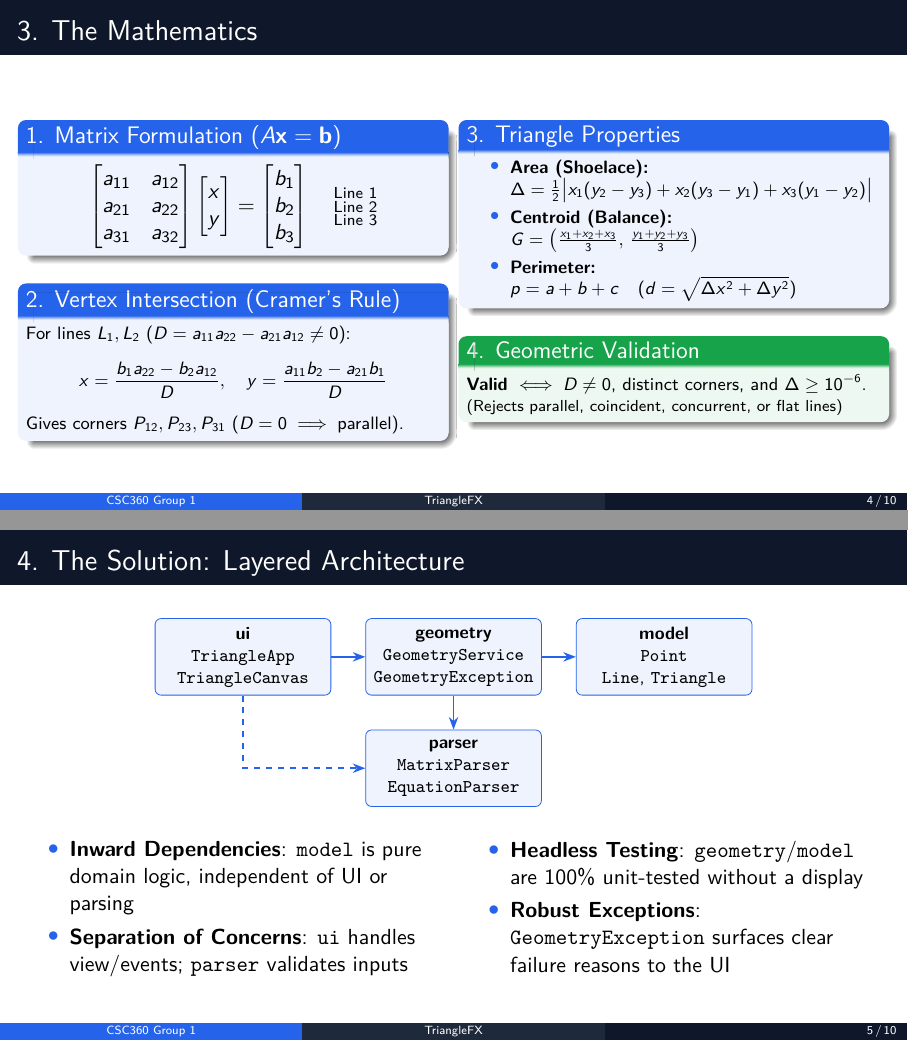
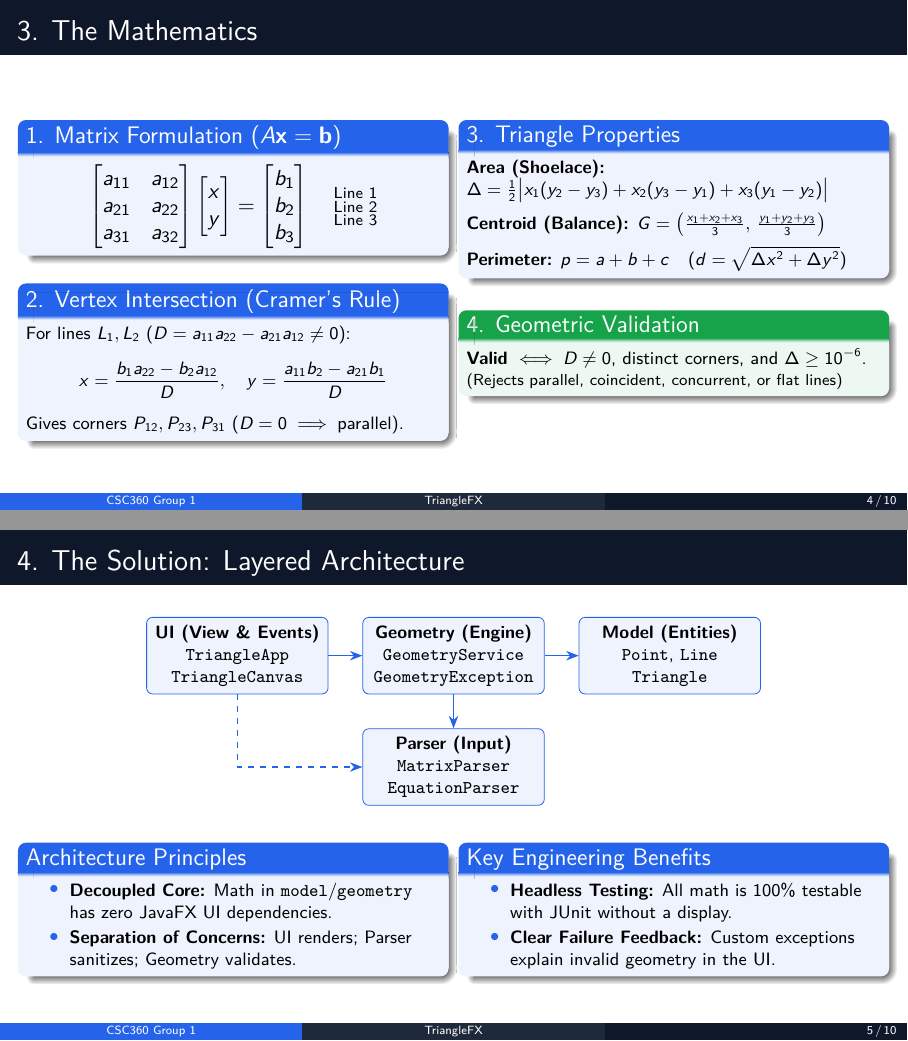
Before and after one commit to Devang280904/CSC360-Group1, LaTeX slides (docs/presentation/TriangleFX_Presentation.tex): pages 4 and 5 of 10, joined at a grey line. Compiled offline with pdfLaTeX.

Commit message:
docs: update layout and text formatting in TriangleFX presentation slides

```diff
--- a/docs/presentation/TriangleFX_Presentation.tex
+++ b/docs/presentation/TriangleFX_Presentation.tex
@@ -167,16 +167,11 @@
     \column{0.48\textwidth}
       \begin{block}{3. Triangle Properties}
         \footnotesize
-        \begin{itemize}\setlength{\itemsep}{3pt}\setlength{\parskip}{0pt}
-          \item \textbf{Area (Shoelace):}\\
-                $\Delta = \tfrac{1}{2}\bigl|x_1(y_2-y_3) + x_2(y_3-y_1) + x_3(y_1-y_2)\bigr|$
-          \item \textbf{Centroid (Balance):}\\
-                $G = \bigl(\tfrac{x_1 + x_2 + x_3}{3}, \, \tfrac{y_1 + y_2 + y_3}{3}\bigr)$
-          \item \textbf{Perimeter:}\\
-                $p = a + b + c \quad (d = \sqrt{\Delta x^2 + \Delta y^2})$
-        \end{itemize}
+        \textbf{Area (Shoelace):} $\Delta = \tfrac{1}{2}\bigl|x_1(y_2-y_3) + x_2(y_3-y_1) + x_3(y_1-y_2)\bigr|$\\[4pt]
+        \textbf{Centroid (Balance):} $G = \bigl(\tfrac{x_1 + x_2 + x_3}{3}, \, \tfrac{y_1 + y_2 + y_3}{3}\bigr)$\\[4pt]
+        \textbf{Perimeter:} $p = a + b + c \quad (d = \sqrt{\Delta x^2 + \Delta y^2})$
       \end{block}
-      \vspace{2pt}
+      \vspace{4pt}
       \begin{exampleblock}{4. Geometric Validation}
         \footnotesize
         \textbf{Valid} $\iff D \neq 0$, distinct corners, and $\Delta \ge 10^{-6}$.\\[1pt]
@@ -191,30 +186,37 @@
   \begin{tikzpicture}[
       node distance=6mm,
       layer/.style={draw=tfxblue,fill=tfxblue!8,rounded corners=3pt,align=center,
-                    minimum width=3.1cm,minimum height=1.35cm,font=\footnotesize},
+                    minimum width=3.2cm,minimum height=1.35cm,font=\footnotesize},
       arr/.style={-{Stealth[length=2.2mm]},thick,tfxblue}]
-    \node[layer] (ui)    {\textbf{ui}\\ \texttt{TriangleApp}\\ \texttt{TriangleCanvas}};
-    \node[layer,right=of ui]    (svc)   {\textbf{geometry}\\ \texttt{GeometryService}\\ \texttt{GeometryException}};
-    \node[layer,right=of svc]   (model) {\textbf{model}\\ \texttt{Point}\\ \texttt{Line}, \texttt{Triangle}};
-    \node[layer,below=of svc]   (parse) {\textbf{parser}\\ \texttt{MatrixParser}\\ \texttt{EquationParser}};
+    \node[layer] (ui)    {\textbf{UI (View \& Events)}\\ \texttt{TriangleApp}\\ \texttt{TriangleCanvas}};
+    \node[layer,right=of ui]    (svc)   {\textbf{Geometry (Engine)}\\ \texttt{GeometryService}\\ \texttt{GeometryException}};
+    \node[layer,right=of svc]   (model) {\textbf{Model (Entities)}\\ \texttt{Point}, \texttt{Line}\\ \texttt{Triangle}};
+    \node[layer,below=of svc]   (parse) {\textbf{Parser (Input)}\\ \texttt{MatrixParser}\\ \texttt{EquationParser}};
     \draw[arr] (ui)--(svc);
     \draw[arr] (svc)--(model);
     \draw[arr] (svc)--(parse);
     \draw[arr,dashed] (ui.south) |- (parse.west);
   \end{tikzpicture}
 
-  \vspace{2mm}
+  \vspace{1mm}
   \begin{columns}[T]
     \column{0.48\textwidth}
-      \begin{itemize}
-        \item \textbf{Inward Dependencies}: \texttt{model} is pure domain logic, independent of UI or parsing
-        \item \textbf{Separation of Concerns}: \texttt{ui} handles view/events; \texttt{parser} validates inputs
-      \end{itemize}
+      \begin{block}{Architecture Principles}
+        \footnotesize
+        \begin{itemize}\setlength{\itemsep}{2pt}\setlength{\parskip}{0pt}
+          \item \textbf{Decoupled Core:} Math in \texttt{model}/\texttt{geometry} has zero JavaFX UI dependencies.
+          \item \textbf{Separation of Concerns:} UI renders; Parser sanitizes; Geometry validates.
+        \end{itemize}
+      \end{block}
+
     \column{0.48\textwidth}
-      \begin{itemize}
-        \item \textbf{Headless Testing}: \texttt{geometry}/\texttt{model} are 100\% unit-tested without a display
-        \item \textbf{Robust Exceptions}: \texttt{GeometryException} surfaces clear failure reasons to the UI
-      \end{itemize}
+      \begin{block}{Key Engineering Benefits}
+        \footnotesize
+        \begin{itemize}\setlength{\itemsep}{2pt}\setlength{\parskip}{0pt}
+          \item \textbf{Headless Testing:} All math is 100\% testable with JUnit without a display.
+          \item \textbf{Clear Failure Feedback:} Custom exceptions explain invalid geometry in the UI.
+        \end{itemize}
+      \end{block}
   \end{columns}
 \end{frame}
 
```
